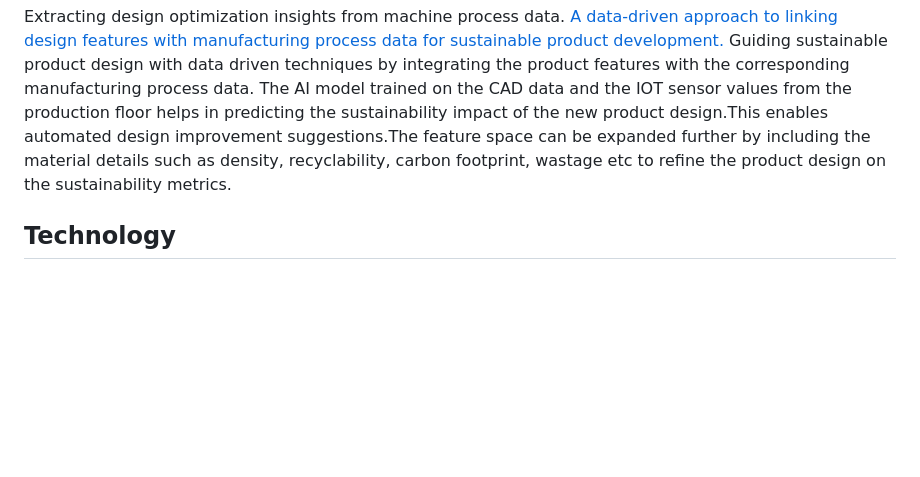
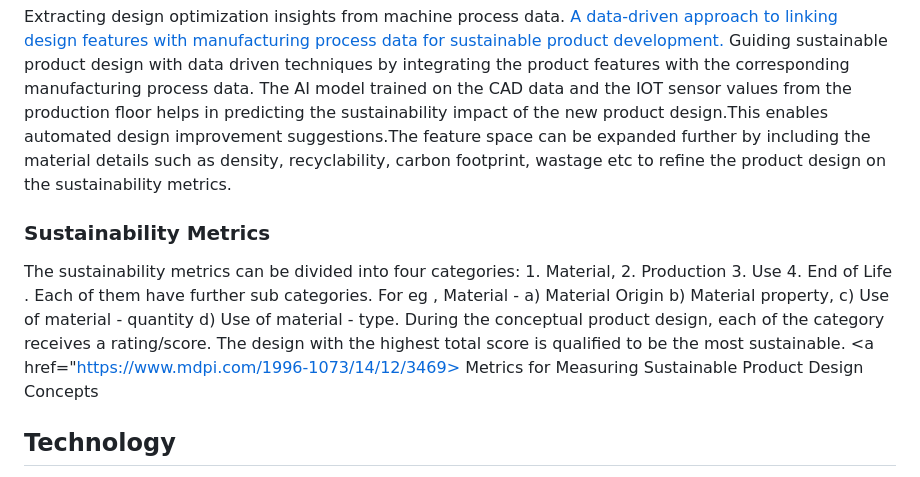
Before and after one commit to VidyaMS/IndustrialAI, a Markdown page: README.md, the part around the change. Rendered like a GitHub page; blank space fills up the shorter version.

Commit message:
Add sustainability metrics section to README
Added a section on sustainability metrics with categories and scoring criteria for sustainable product design.

```diff
--- a/README.md
+++ b/README.md
@@ -65,6 +65,11 @@ Extracting design optimization insights from machine process data.
 <a href="https://arxiv.org/pdf/2512.09690"> A data-driven approach to linking design features with manufacturing process data for sustainable product development. </a>  Guiding sustainable product design with data driven techniques by integrating the product features with the corresponding manufacturing process data.
 The AI model trained on the CAD data and the IOT sensor values from the production floor helps in predicting the sustainability impact of the new product design.This enables automated design improvement suggestions.The feature space can be expanded further by including the material details such as density, recyclability, carbon footprint, wastage etc to refine the product design on the sustainability metrics.
 
+### Sustainability Metrics
+
+The sustainability metrics can be divided into four categories: 1. Material, 2. Production 3. Use 4. End of Life . Each of them have further sub categories. For eg , Material - a) Material Origin b) Material property, c) Use of material - quantity d) Use of material - type. During the conceptual  product design, each of the category receives a rating/score. The design with the highest total score is qualified to be the most sustainable.
+<a href="https://www.mdpi.com/1996-1073/14/12/3469> Metrics for Measuring Sustainable Product Design Concepts </a>
+
 ## Technology
 
 Industrial data resides in the various Operational Technolgy (OT) and Information Technology (IT) systems i.e data regarding the machine operations on the production floor is made available through Programmable Logic Controller (PLC) and Supervisory Control and Data Acquisition (SCADA) system. Data regarding material, design, manufacturing processes, distribution , usage etc lies in in different IT systems such as Manufacturing Execution System (MES), Material Resource Planning (MRP), Enterprise Resource Planning (ERP). There is a need to unify the data existing in different silos for the purpose of analysis and decision making. The data unification can be achieved without the actual complex mutual integration with the help of <a href="https://www.iiot.university/blog/what-is-uns%3F"> Unified Name Space </a>.Technolgy such as digital twin plays an important role in data interoperability <a href="https://industrialdigitaltwin.org/en/"> Industrial Digital Twin <a/>
```
